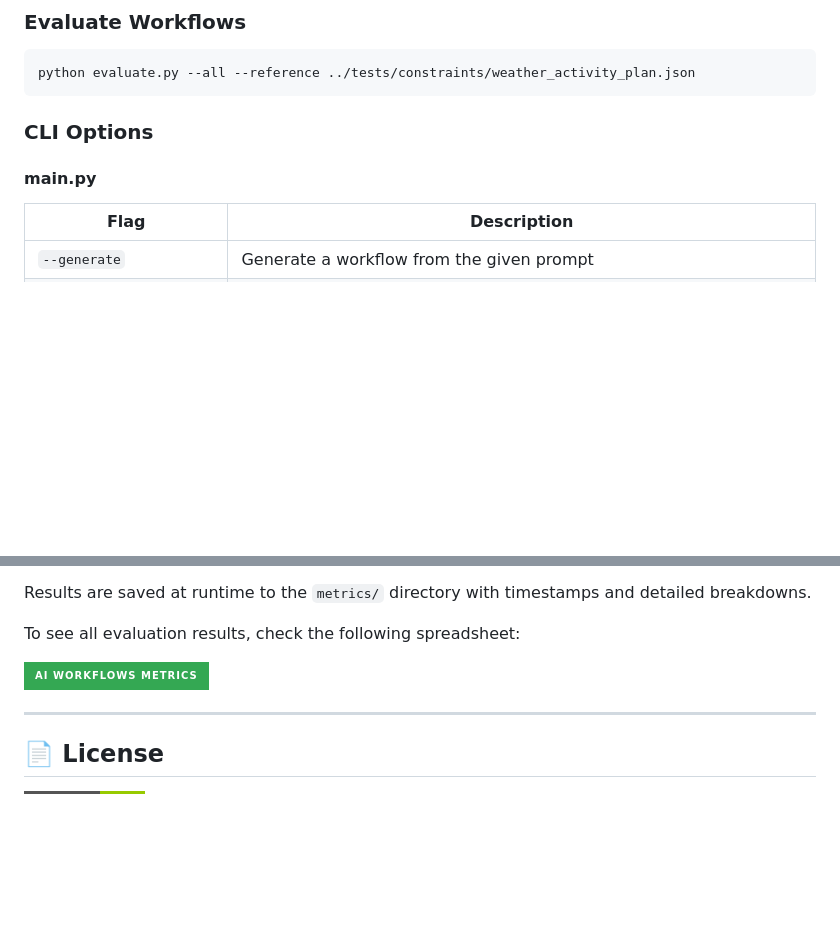
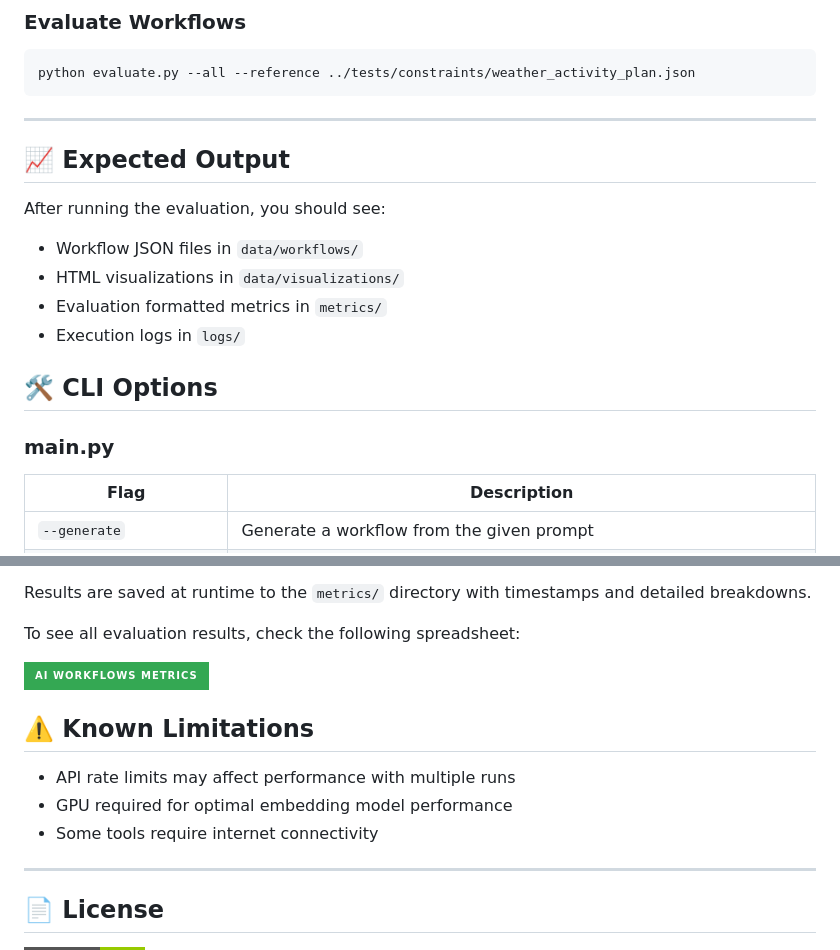
Before and after one commit to wamuumu/ai-workflows, a Markdown page: README.md, 2 parts joined by grey strips. Rendered like a GitHub page; badges without logos; blank space fills up the shorter version.

````diff
--- a/README.md
+++ b/README.md
@@ -134,9 +135,19 @@ python main.py --generate --execute --prompt weather_activity_plan
 python evaluate.py --all --reference ../tests/constraints/weather_activity_plan.json
 ```
 
-### CLI Options
+---
 
-#### main.py
+## 📈 Expected Output
+
+After running the evaluation, you should see:
+- Workflow JSON files in `data/workflows/`
+- HTML visualizations in `data/visualizations/`
+- Evaluation formatted metrics in `metrics/`
+- Execution logs in `logs/`
+
+## 🛠️ CLI Options
+
+### main.py
 
 | Flag | Description |
 |------|-------------|
@@ -222,6 +212,12 @@ To see all evaluation results, check the following spreadsheet:
 
 [![google-sheet-logo]](https://docs.google.com/spreadsheets/d/1NI1UVD8nQ_wCcqrUvtZBqOlGUgmrKu4HsEMqdm3orDs/edit?usp=sharing)
 
+## ⚠️ Known Limitations
+
+- API rate limits may affect performance with multiple runs
+- GPU required for optimal embedding model performance
+- Some tools require internet connectivity
+
 ---
 
 ## 📄 License
````
Also changed, not shown: other parts of README.md (+15 -35 lines).
